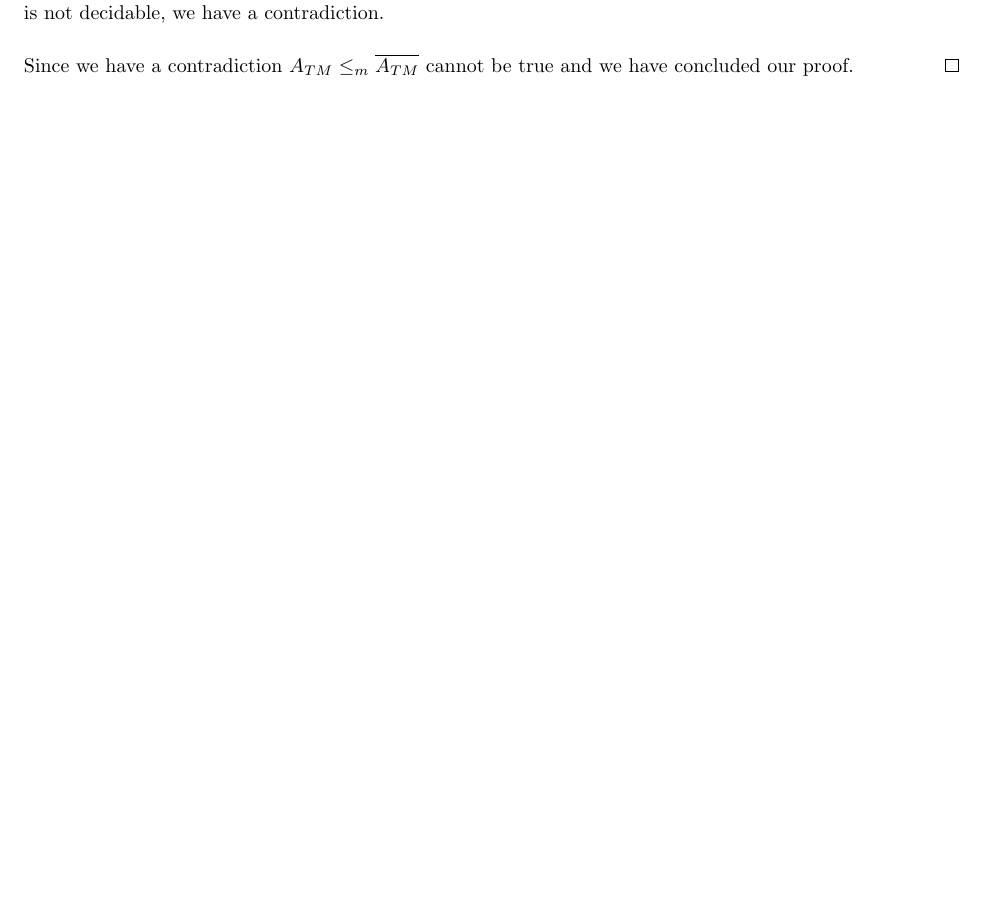
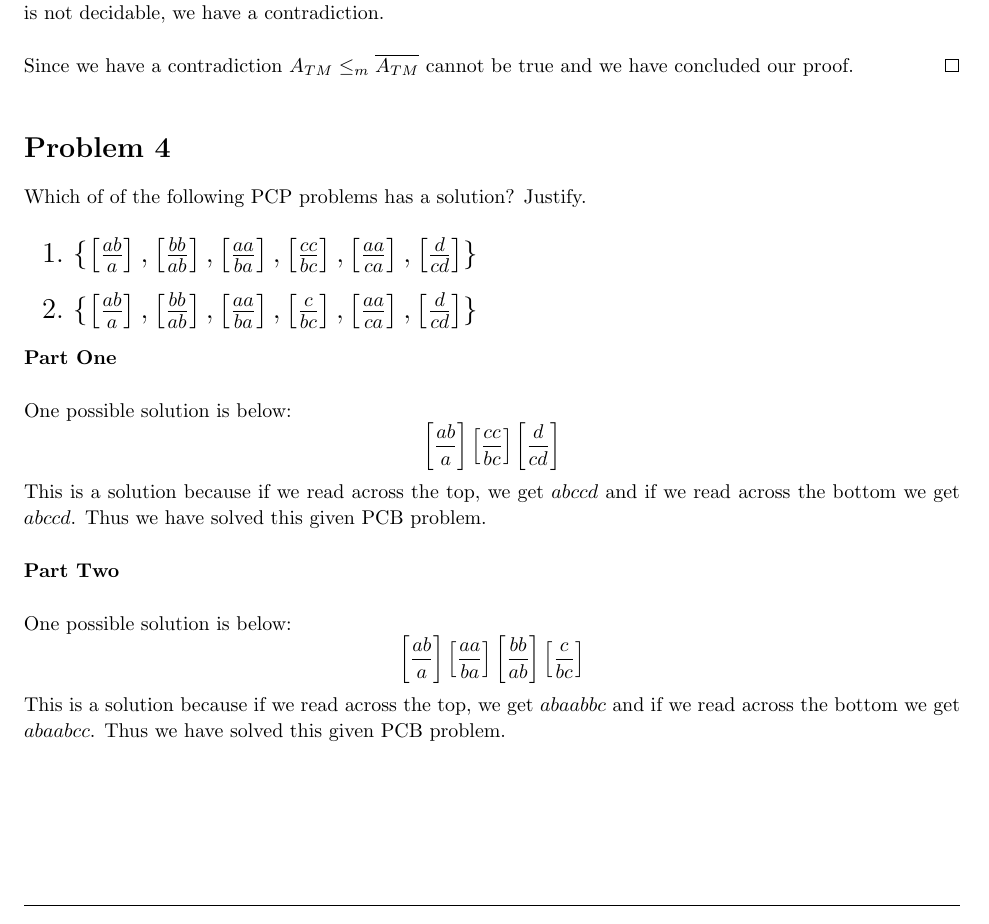
Before and after one commit to jdavis/college-spring-2013, a LaTeX problem sheet (cs331/assignment7/solution.tex): part of page 4 of 4, cut so that both start at the same text, the shorter picture padded with empty space. Compiled offline with pdfLaTeX.

Commit message:
Add solution to problem 4

```diff
--- a/cs331/assignment7/solution.tex
+++ b/cs331/assignment7/solution.tex
@@ -250,4 +250,44 @@
     \end{proof}
 \end{homeworkProblem}
 
+\begin{homeworkProblem}
+    Which of of the following PCP problems has a solution? Justify.
+
+    \Large
+    \begin{enumerate}
+        \item \(\{\left[\frac{ab}{a}\right], \left[\frac{bb}{ab}\right],
+                \left[\frac{aa}{ba}\right], \left[\frac{cc}{bc}\right],
+                \left[\frac{aa}{ca}\right], \left[\frac{d}{cd}\right]\}\)
+        \item \(\{\left[\frac{ab}{a}\right], \left[\frac{bb}{ab}\right],
+                \left[\frac{aa}{ba}\right], \left[\frac{c}{bc}\right],
+                \left[\frac{aa}{ca}\right], \left[\frac{d}{cd}\right]\}\)
+    \end{enumerate}
+    \normalsize
+
+    \textbf{Part One}
+    \\
+
+    One possible solution is below:
+    \[
+        \left[\frac{ab}{a}\right] \left[\frac{cc}{bc}\right] \left[\frac{d}{cd}\right]
+    \]
+
+    This is a solution because if we read across the top, we get \(abccd\) and
+    if we read across the bottom we get \(abccd\). Thus we have solved this
+    given PCB problem.
+    \\
+
+    \textbf{Part Two}
+    \\
+
+    One possible solution is below:
+    \[
+        \left[\frac{ab}{a}\right] \left[\frac{aa}{ba}\right] \left[\frac{bb}{ab}\right] \left[\frac{c}{bc}\right]
+    \]
+
+    This is a solution because if we read across the top, we get \(abaabbc\) and
+    if we read across the bottom we get \(abaabcc\). Thus we have solved this
+    given PCB problem.
+\end{homeworkProblem}
+
 \end{document}
```
